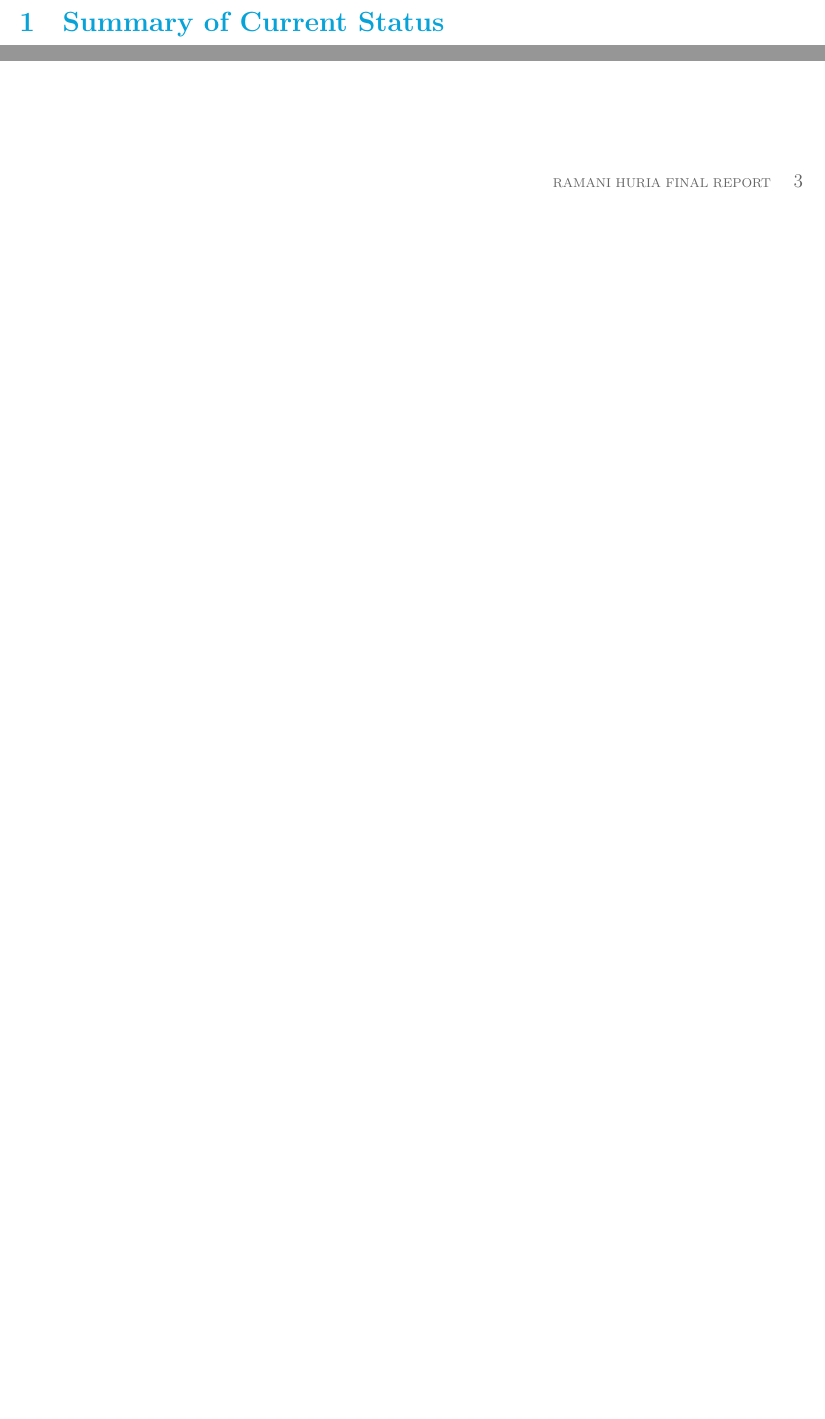
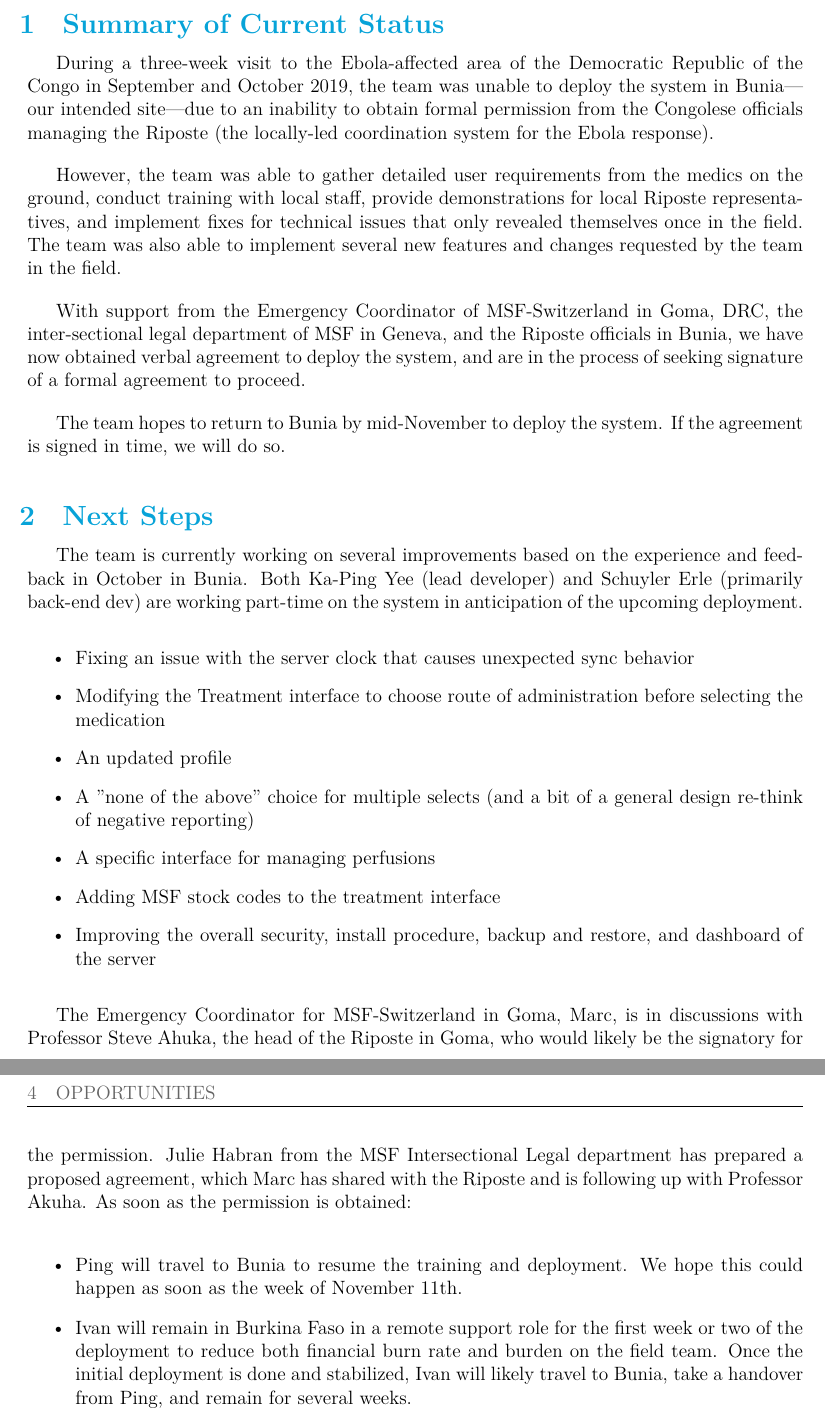
Before and after one commit to ivangayton/Buendia-Ebola-Medical-Records-DRC-2019, a LaTeX document (Buendia Ebola Medical Records DRC 2019.tex): two parts of page 3 of 3 before the commit and two parts of pages 3 and 4 of 4 after it, joined at a grey line, cut so that both start at the same text, the shorter picture padded with empty space. Compiled offline with XeLaTeX.

Commit message:
Added some next steps

```diff
--- a/Buendia Ebola Medical Records DRC 2019.tex
+++ b/Buendia Ebola Medical Records DRC 2019.tex
@@ -42,3 +42,29 @@
 
 \newpage
 \section{Summary of Current Status}
+During a three-week visit to the Ebola-affected area of the Democratic Republic of the Congo in September and October 2019, the team was unable to deploy the system in Bunia---our intended site---due to an inability to obtain formal permission from the Congolese officials managing the Riposte (the locally-led coordination system for the Ebola response).
+
+However, the team was able to gather detailed user requirements from the medics on the ground, conduct training with local staff, provide demonstrations for local Riposte representatives, and implement fixes for technical issues that only revealed themselves once in the field. The team was also able to implement several new features and changes requested by the team in the field.
+
+With support from the Emergency Coordinator of MSF-Switzerland in Goma, DRC, the inter-sectional legal department of MSF in Geneva, and the Riposte officials in Bunia, we have now obtained verbal agreement to deploy the system, and are in the process of seeking signature of a formal agreement to proceed.
+
+The team hopes to return to Bunia by mid-November to deploy the system. If the agreement is signed in time, we will do so.
+
+\section{Next Steps}
+The team is currently working on several improvements based on the experience and feedback in October in Bunia. Both Ka-Ping Yee (lead developer) and Schuyler Erle (primarily back-end dev) are working part-time on the system in anticipation of the upcoming deployment.
+\begin{itemize}
+    \item Fixing an issue with the server clock that causes unexpected sync behavior
+    \item Modifying the Treatment interface to choose route of administration before selecting the medication
+    \item An updated profile
+    \item A "none of the above" choice for multiple selects (and a bit of a general design re-think of negative reporting)
+    \item A specific interface for managing perfusions
+    \item Adding MSF stock codes to the treatment interface
+    \item Improving the overall security, install procedure, backup and restore, and dashboard of the server
+\end{itemize}
+
+The Emergency Coordinator for MSF-Switzerland in Goma, Marc, is in discussions with Professor Steve Ahuka, the head of the Riposte in Goma, who would likely be the signatory for the permission. Julie Habran from the MSF Intersectional Legal department has prepared a proposed agreement, which Marc has shared with the Riposte and is following up with Professor Akuha. As soon as the permission is obtained:
+
+\begin{itemize}
+    \item Ping will travel to Bunia to resume the training and deployment. We hope this could happen as soon as the week of November 11th.
+    \item Ivan will remain in Burkina Faso in a remote support role for the first week or two of the deployment to reduce both financial burn rate and burden on the field team. Once the initial deployment is done and stabilized, Ivan will likely travel to Bunia, take a handover from Ping, and remain for several weeks.
+    \item If additional field support is needed, Eric will initiate visa process to travel to the field to support Ivan and the team.
@@ -47,2 +88,3 @@
 
+\end{itemize}
 \end{document}
```
Also changed, not shown: Buendia Ebola Medical Records DRC 2019.tex (17 more changed lines).
